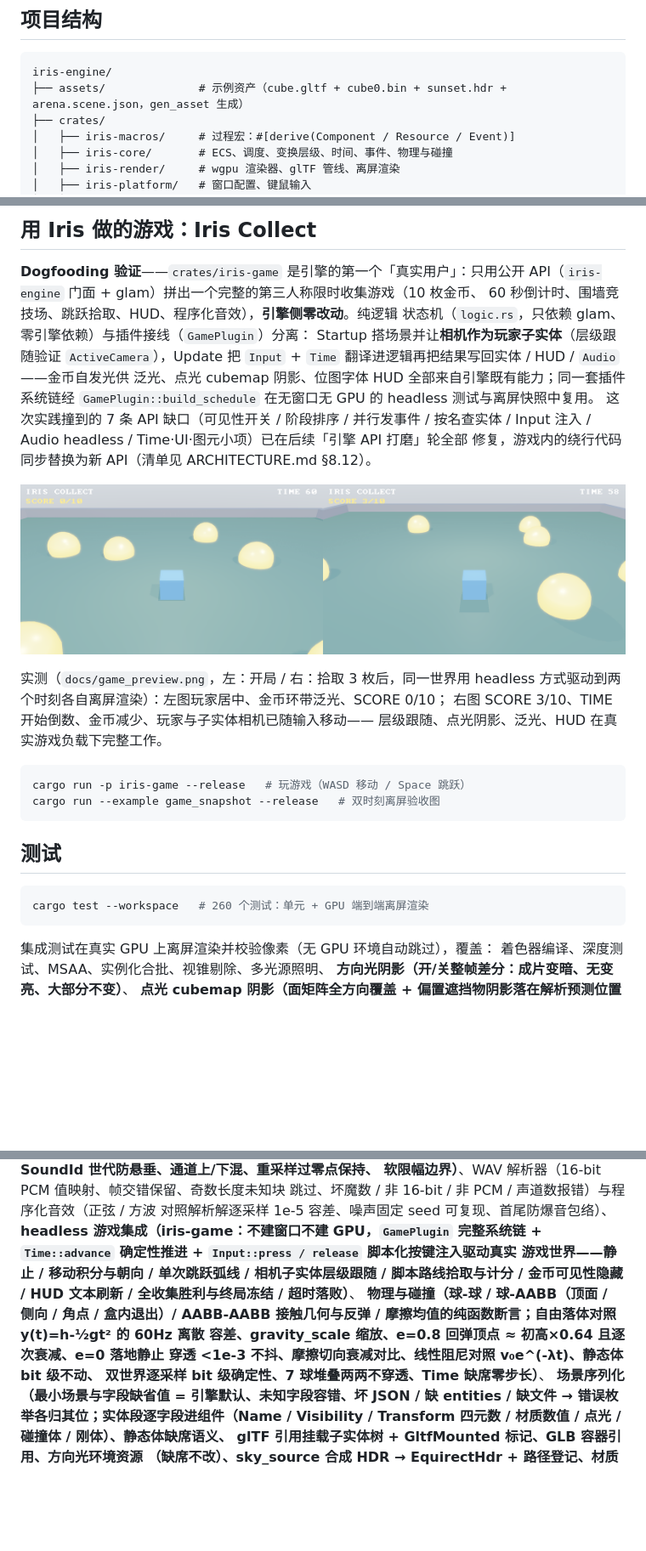
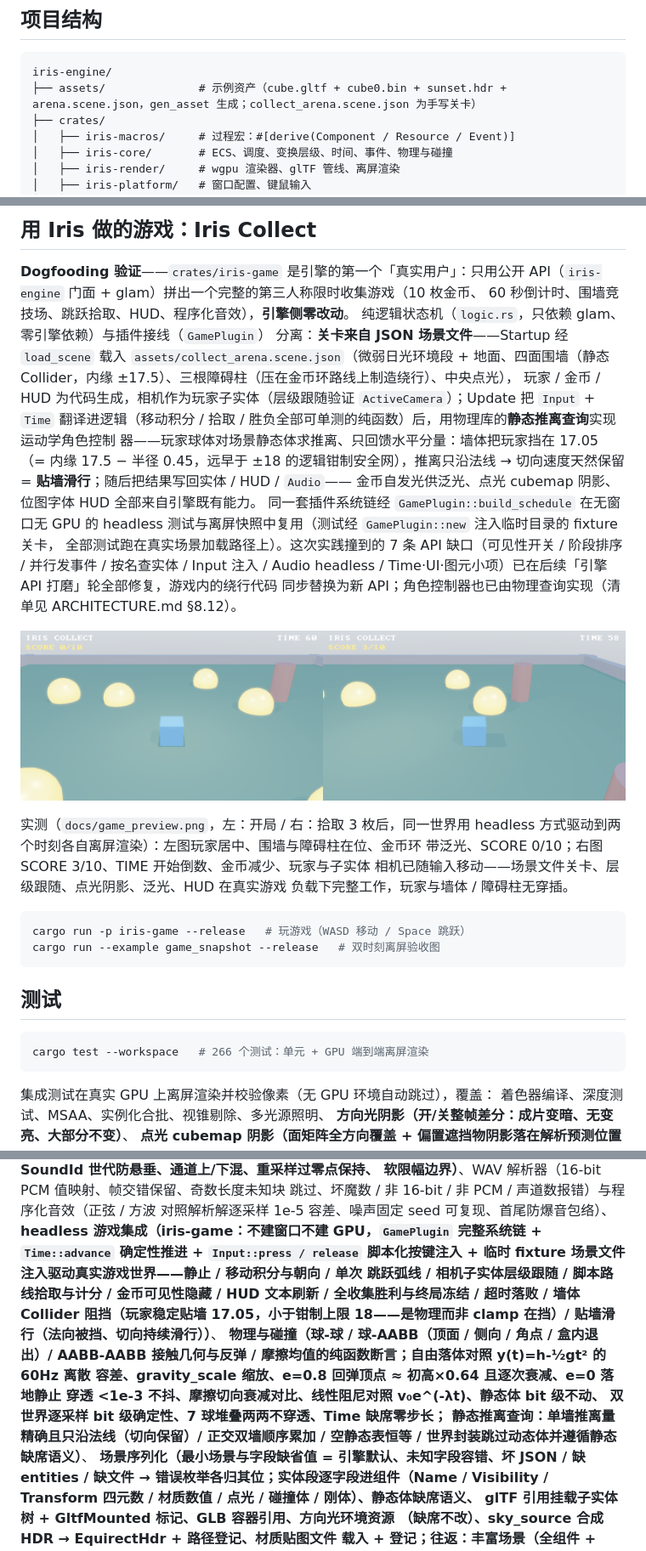
Before and after one commit to Ricardo-Kaslana/iris-engine, a Markdown page: README.md, 3 parts joined by grey strips. Shown at 85% size. Rendered like a GitHub page; pictures changed too: docs/game_preview.png; blank space fills up the shorter version.

````diff
--- a/README.md
+++ b/README.md
@@ -166,7 +166,7 @@ flowchart TB
 
 ```
 iris-engine/
-├── assets/              # 示例资产（cube.gltf + cube0.bin + sunset.hdr + arena.scene.json，gen_asset 生成）
+├── assets/              # 示例资产（cube.gltf + cube0.bin + sunset.hdr + arena.scene.json，gen_asset 生成；collect_arena.scene.json 为手写关卡）
 ├── crates/
 │   ├── iris-macros/     # 过程宏：#[derive(Component / Resource / Event)]
 │   ├── iris-core/       # ECS、调度、变换层级、时间、事件、物理与碰撞
@@ -306,22 +306,32 @@ font8x8（ASCII 96 字形，等宽 8×scale 步进，逐亮位展开、形状由
 
 **Dogfooding 验证**——`crates/iris-game` 是引擎的第一个「真实用户」：只用公开
 API（`iris-engine` 门面 + glam）拼出一个完整的第三人称限时收集游戏（10 枚金币、
-60 秒倒计时、围墙竞技场、跳跃拾取、HUD、程序化音效），**引擎侧零改动**。纯逻辑
-状态机（`logic.rs`，只依赖 glam、零引擎依赖）与插件接线（`GamePlugin`）分离：
-Startup 搭场景并让**相机作为玩家子实体**（层级跟随验证 `ActiveCamera`），Update
-把 `Input` + `Time` 翻译进逻辑再把结果写回实体 / HUD / `Audio`——金币自发光供
-泛光、点光 cubemap 阴影、位图字体 HUD 全部来自引擎既有能力；同一套插件系统链经
-`GamePlugin::build_schedule` 在无窗口无 GPU 的 headless 测试与离屏快照中复用。
-这次实践撞到的 7 条 API 缺口（可见性开关 / 阶段排序 / 并行发事件 / 按名查实体 /
-Input 注入 / Audio headless / Time·UI·图元小项）已在后续「引擎 API 打磨」轮全部
-修复，游戏内的绕行代码同步替换为新 API（清单见 ARCHITECTURE.md §8.12）。
+60 秒倒计时、围墙竞技场、跳跃拾取、HUD、程序化音效），**引擎侧零改动**。
+纯逻辑状态机（`logic.rs`，只依赖 glam、零引擎依赖）与插件接线（`GamePlugin`）
+分离：**关卡来自 JSON 场景文件**——Startup 经 `load_scene` 载入
+`assets/collect_arena.scene.json`（微弱日光环境段 + 地面、四面围墙（静态
+Collider，内缘 ±17.5）、三根障碍柱（压在金币环路线上制造绕行）、中央点光），
+玩家 / 金币 / HUD 为代码生成，相机作为玩家子实体（层级跟随验证
+`ActiveCamera`）；Update 把 `Input` + `Time` 翻译进逻辑（移动积分 / 拾取 /
+胜负全部可单测的纯函数）后，用物理库的**静态推离查询**实现运动学角色控制
+器——玩家球体对场景静态体求推离、只回馈水平分量：墙体把玩家挡在 17.05
+（= 内缘 17.5 − 半径 0.45，远早于 ±18 的逻辑钳制安全网），推离只沿法线 →
+切向速度天然保留 = **贴墙滑行**；随后把结果写回实体 / HUD / `Audio`——
+金币自发光供泛光、点光 cubemap 阴影、位图字体 HUD 全部来自引擎既有能力。
+同一套插件系统链经 `GamePlugin::build_schedule` 在无窗口无 GPU 的 headless
+测试与离屏快照中复用（测试经 `GamePlugin::new` 注入临时目录的 fixture 关卡，
+全部测试跑在真实场景加载路径上）。这次实践撞到的 7 条 API 缺口（可见性开关 /
+阶段排序 / 并行发事件 / 按名查实体 / Input 注入 / Audio headless /
+Time·UI·图元小项）已在后续「引擎 API 打磨」轮全部修复，游戏内的绕行代码
+同步替换为新 API；角色控制器也已由物理查询实现（清单见 ARCHITECTURE.md §8.12）。
 
 ![收集小游戏双时刻验收](docs/game_preview.png)
 
 实测（`docs/game_preview.png`，左：开局 / 右：拾取 3 枚后，同一世界用 headless
-方式驱动到两个时刻各自离屏渲染）：左图玩家居中、金币环带泛光、SCORE 0/10；
-右图 SCORE 3/10、TIME 开始倒数、金币减少、玩家与子实体相机已随输入移动——
-层级跟随、点光阴影、泛光、HUD 在真实游戏负载下完整工作。
+方式驱动到两个时刻各自离屏渲染）：左图玩家居中、围墙与障碍柱在位、金币环
+带泛光、SCORE 0/10；右图 SCORE 3/10、TIME 开始倒数、金币减少、玩家与子实体
+相机已随输入移动——场景文件关卡、层级跟随、点光阴影、泛光、HUD 在真实游戏
+负载下完整工作，玩家与墙体 / 障碍柱无穿插。
 
 ```sh
 cargo run -p iris-game --release   # 玩游戏（WASD 移动 / Space 跳跃）
@@ -331,7 +341,7 @@ cargo run --example game_snapshot --release   # 双时刻离屏验收图
 ## 测试
 
 ```sh
-cargo test --workspace   # 260 个测试：单元 + GPU 端到端离屏渲染
+cargo test --workspace   # 266 个测试：单元 + GPU 端到端离屏渲染
 ```
 
 集成测试在真实 GPU 上离屏渲染并校验像素（无 GPU 环境自动跳过），覆盖：
@@ -356,15 +366,19 @@ Radiance .hdr 解析器（平面 / RLE 扫描线、RGBE 指数编解码、f16
 跳过、坏魔数 / 非 16-bit / 非 PCM / 声道数报错）与程序化音效（正弦 / 方波
 对照解析解逐采样 1e-5 容差、噪声固定 seed 可复现、首尾防爆音包络）、
 **headless 游戏集成（iris-game：不建窗口不建 GPU，`GamePlugin` 完整系统链 +
-`Time::advance` 确定性推进 + `Input::press / release` 脚本化按键注入驱动真实
-游戏世界——静止 / 移动积分与朝向 / 单次跳跃弧线 / 相机子实体层级跟随 /
-脚本路线拾取与计分 / 金币可见性隐藏 / HUD 文本刷新 / 全收集胜利与终局冻结 /
-超时落败）**、
+`Time::advance` 确定性推进 + `Input::press / release` 脚本化按键注入 +
+临时 fixture 场景文件注入驱动真实游戏世界——静止 / 移动积分与朝向 / 单次
+跳跃弧线 / 相机子实体层级跟随 / 脚本路线拾取与计分 / 金币可见性隐藏 /
+HUD 文本刷新 / 全收集胜利与终局冻结 / 超时落败 /
+**墙体 Collider 阻挡（玩家稳定贴墙 17.05，小于钳制上限 18——是物理而非
+clamp 在挡）/ 贴墙滑行（法向被挡、切向持续滑行）**）**、
 **物理与碰撞（球-球 / 球-AABB（顶面 / 侧向 / 角点 / 盒内退出）/ AABB-AABB
 接触几何与反弹 / 摩擦均值的纯函数断言；自由落体对照 y(t)=h-½gt² 的 60Hz 离散
 容差、gravity_scale 缩放、e=0.8 回弹顶点 ≈ 初高×0.64 且逐次衰减、e=0 落地静止
 穿透 <1e-3 不抖、摩擦切向衰减对比、线性阻尼对照 v₀e^(-λt)、静态体 bit 级不动、
-双世界逐采样 bit 级确定性、7 球堆叠两两不穿透、Time 缺席零步长）**、
+双世界逐采样 bit 级确定性、7 球堆叠两两不穿透、Time 缺席零步长；
+静态推离查询：单墙推离量精确且只沿法线（切向保留）/ 正交双墙顺序累加 /
+空静态表恒等 / 世界封装跳过动态体并遵循静态缺席语义）**、
 **场景序列化（最小场景与字段缺省值 = 引擎默认、未知字段容错、坏 JSON /
 缺 entities / 缺文件 → 错误枚举各归其位；实体段逐字段进组件（Name / Visibility /
 Transform 四元数 / 材质数值 / 点光 / 碰撞体 / 刚体）、静态体缺席语义、
````
Also changed, not shown: other parts of README.md (+1 -1 lines), ARCHITECTURE.md (+22 -0 lines), 9 other files.
